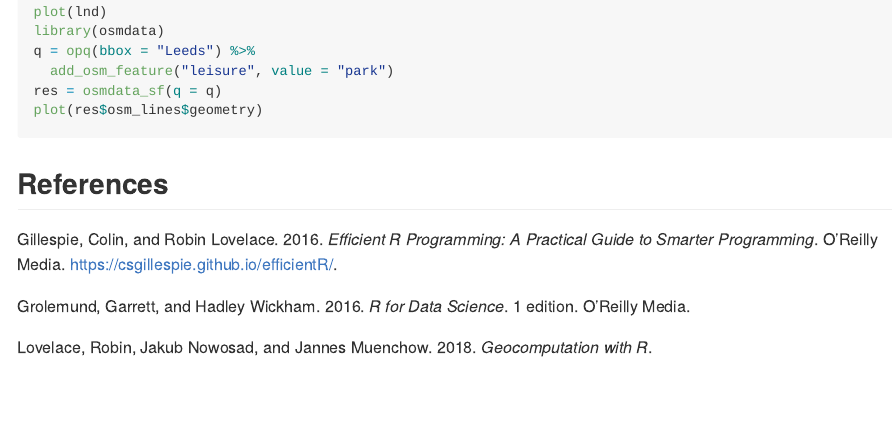
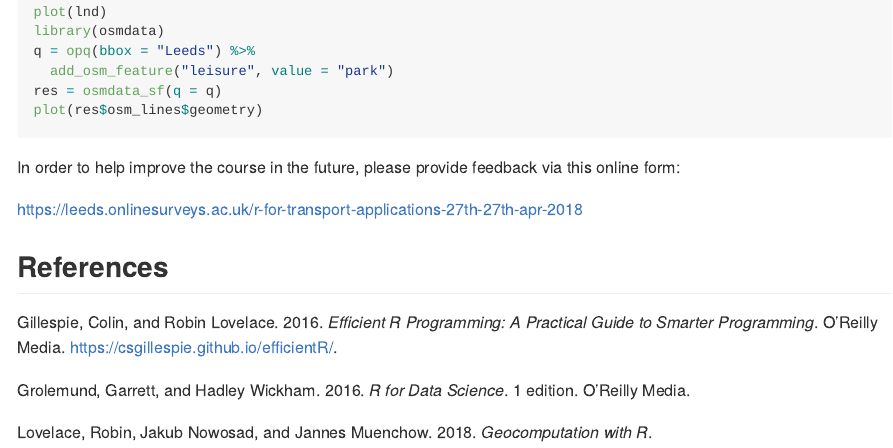
Before and after one commit to ITSLeeds/R4TA, an R Markdown document (README.Rmd): the page in a window 1100 px wide, from 1650 px down. The pictures show the output file README.md that the author committed with the source, drawn offline in the style of GitHub.

Commit message:
Add link to feedback form

````diff
--- a/README.Rmd
+++ b/README.Rmd
@@ -67,6 +67,9 @@ res = osmdata_sf(q = q)
 plot(res$osm_lines$geometry)
 ```
 
+In order to help improve the course in the future, please provide feedback via this online form:
+
+https://leeds.onlinesurveys.ac.uk/r-for-transport-applications-27th-27th-apr-2018
 
 
 ## References
````
Also changed, not shown: README.md.
